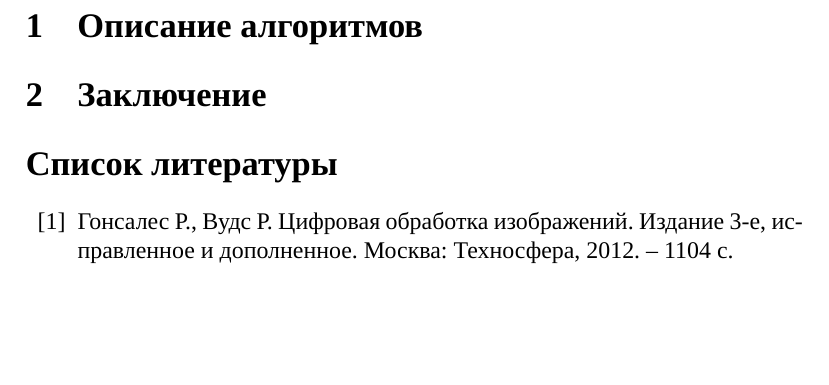
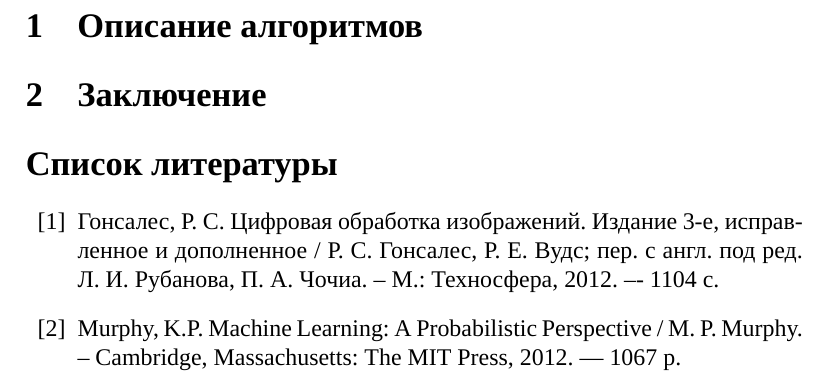
Before and after one commit to braille-systems/learn-braille, a LaTeX document (doc/report2019/main.tex, which reads doc/report2019/bibliography.tex): part of the page, cut so that both start at the same text, the shorter picture padded with empty space. Compiled offline with XeLaTeX; a missing font is replaced by an installed copy or a similar font.

Commit message:
doc:report:bibliography: add books on neural networks with comments

```diff
--- a/doc/report2019/bibliography.tex
+++ b/doc/report2019/bibliography.tex
@@ -1,6 +1,13 @@
 \documentclass[main.tex]{subfiles}
 \begin{document}
 	\begin{thebibliography}{99}
-		\bibitem{gonsales} Гонсалес Р., Вудс Р. Цифровая обработка изображений. Издание 3-е, исправленное и дополненное. Москва: Техносфера, 2012. – 1104 с.
+		% https://gsom.spbu.ru/files/upload/library/list_of_literature.pdf - руководство к оформлению списка литературы
+
+		\bibitem{gonsales} Гонсалес, Р. С. Цифровая обработка изображений. Издание 3-е, исправленное и дополненное / Р. С. Гонсалес, Р. Е. Вудс; пер. с англ. под ред. Л. И. Рубанова, П. А. Чочиа. -- М.: Техносфера, 2012. –- 1104 с.
+		% Из Гонсалеса берём:
+		% стр. 1022-1035 - многослойные нейронные сети, обоснование алгоритма обратного распространения ошибки вычисления градиента функции стоимости нейронной сети; пример обучения нейронной сети.
+		\bibitem{murphy} Murphy, K.P. Machine Learning: A Probabilistic Perspective / M. P. Murphy. -- Cambridge, Massachusetts: The MIT Press, 2012. — 1067 p.
+		% из Мёрфи:
+		% стр. 569-573 (16.5.4) - обратное распространение ошибки в сети с одним скрытым нейроном. Регуляризация.
 	\end{thebibliography}
 \end{document}
```
